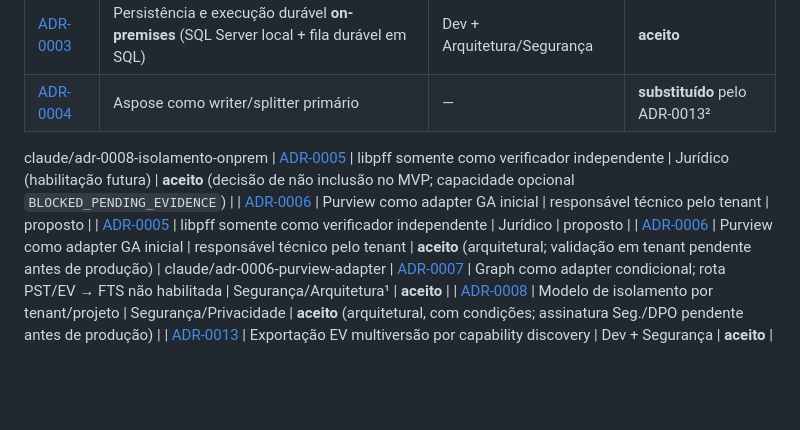
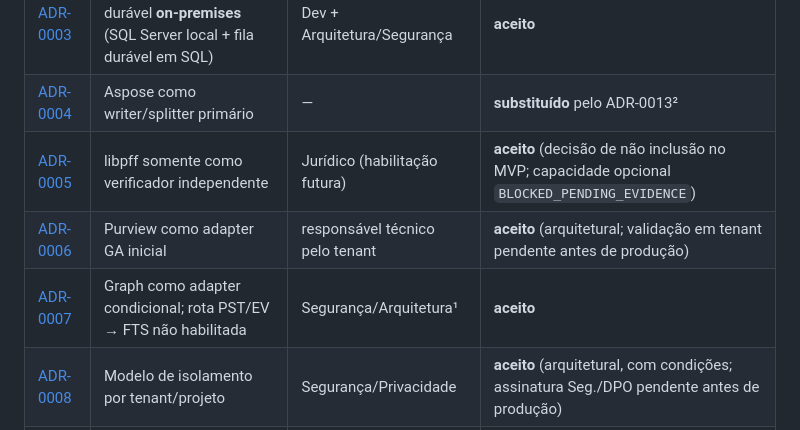
Before and after one commit to viniciusmiranda022-pixel/ArchiveBridge, a Markdown page: docs/adr/README.md, the part around the change. Rendered like a GitHub page; blank space fills up the shorter version.

```diff
--- a/docs/adr/README.md
+++ b/docs/adr/README.md
@@ -26,12 +26,8 @@ Miranda.
 | [ADR-0002](0002-dotnet-10-lts-e-politica-de-atualizacao.md) | .NET 10 LTS e política de atualização | Dev + Segurança | **aceito** |
 | [ADR-0003](0003-azure-sql-e-service-bus-premium.md) | Persistência e execução durável **on-premises** (SQL Server local + fila durável em SQL) | Dev + Arquitetura/Segurança | **aceito** |
 | [ADR-0004](0004-aspose-email-engine-primaria.md) | Aspose como writer/splitter primário | — | **substituído** pelo ADR-0013² |
-claude/adr-0008-isolamento-onprem
 | [ADR-0005](0005-libpff-validador-independente.md) | libpff somente como verificador independente | Jurídico (habilitação futura) | **aceito** (decisão de não inclusão no MVP; capacidade opcional `BLOCKED_PENDING_EVIDENCE`) |
-| [ADR-0006](0006-purview-adapter-ga-inicial.md) | Purview como adapter GA inicial | responsável técnico pelo tenant | proposto |
-| [ADR-0005](0005-libpff-validador-independente.md) | libpff somente como verificador independente | Jurídico | proposto |
 | [ADR-0006](0006-purview-adapter-ga-inicial.md) | Purview como adapter GA inicial | responsável técnico pelo tenant | **aceito** (arquitetural; validação em tenant pendente antes de produção) |
-claude/adr-0006-purview-adapter
 | [ADR-0007](0007-graph-fts-bloqueado.md) | Graph como adapter condicional; rota PST/EV → FTS não habilitada | Segurança/Arquitetura¹ | **aceito** |
 | [ADR-0008](0008-isolamento-por-tenant-e-projeto.md) | Modelo de isolamento por tenant/projeto | Segurança/Privacidade | **aceito** (arquitetural, com condições; assinatura Seg./DPO pendente antes de produção) |
 | [ADR-0013](0013-exportacao-ev-multiversao.md) | Exportação EV multiversão por capability discovery | Dev + Segurança | **aceito** |
```
Also changed, not shown: docs/adr/gate-closure-matrix.md (+0 -4 lines).
